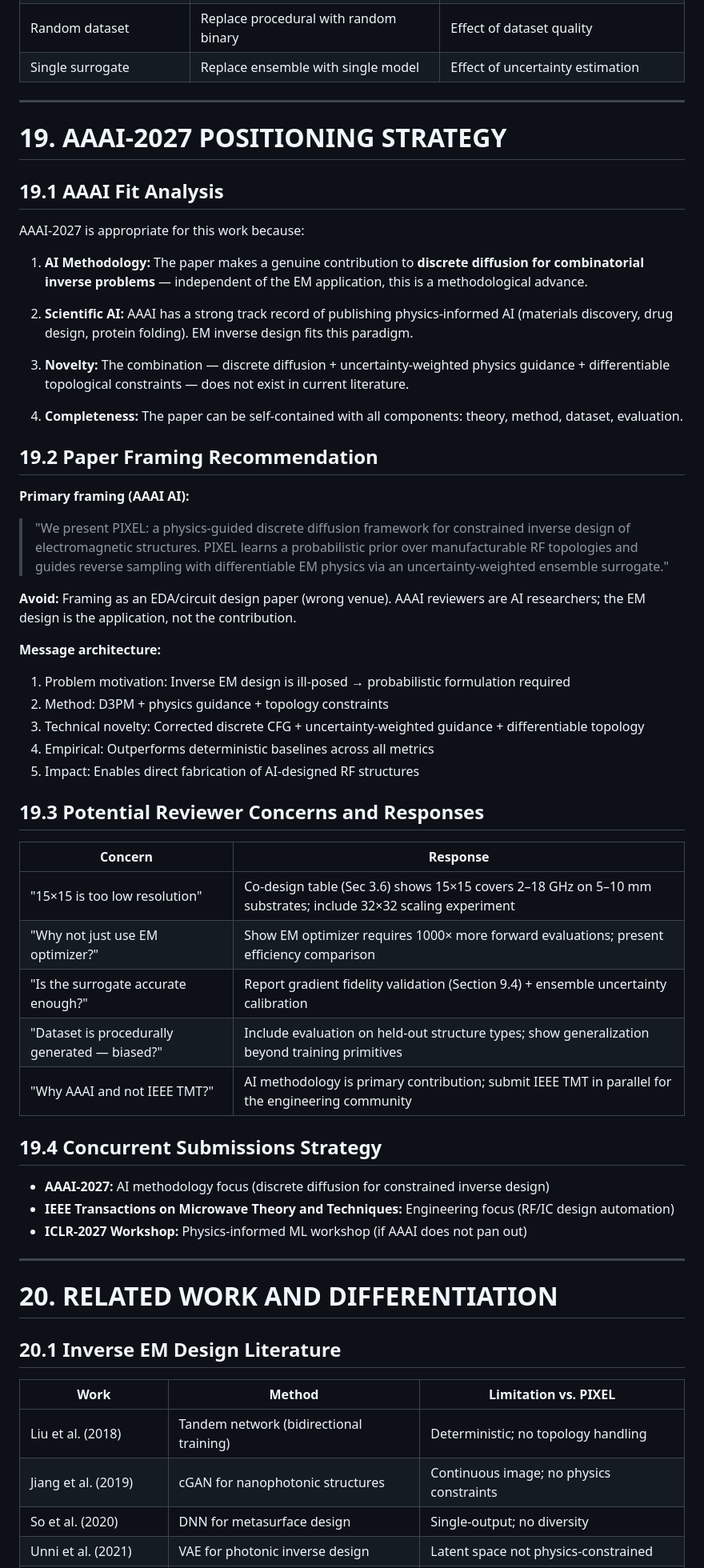
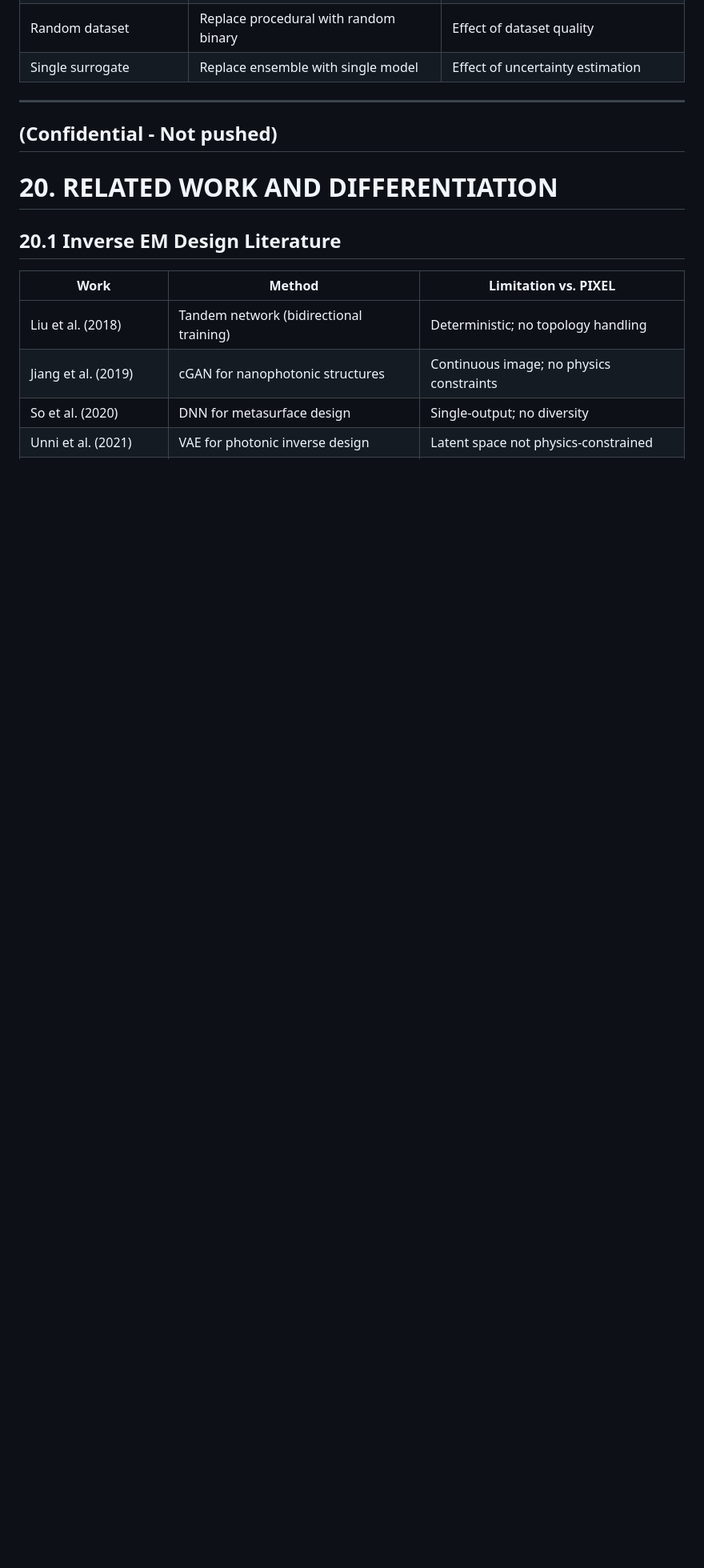
Before and after one commit to VatsalKhanna5/pixel-2026, a Markdown page: master-context/v2-master-context.md, the part around one of its changes. Shown at 80% size. Rendered like a GitHub page; blank space fills up the shorter version.

Commit message:
A general commit
A general commit

```diff
--- a/master-context/v2-master-context.md
+++ b/master-context/v2-master-context.md
@@ -1078,51 +1077,7 @@ All metrics computed after **full-wave EM verification** (OpenEMS simulation of
 | Single surrogate | Replace ensemble with single model | Effect of uncertainty estimation |
 
 ---
-
-# 19. AAAI-2027 POSITIONING STRATEGY
-
-## 19.1 AAAI Fit Analysis
-
-AAAI-2027 is appropriate for this work because:
-
-1. **AI Methodology:** The paper makes a genuine contribution to **discrete diffusion for combinatorial inverse problems** — independent of the EM application, this is a methodological advance.
-
-2. **Scientific AI:** AAAI has a strong track record of publishing physics-informed AI (materials discovery, drug design, protein folding). EM inverse design fits this paradigm.
-
-3. **Novelty:** The combination — discrete diffusion + uncertainty-weighted physics guidance + differentiable topological constraints — does not exist in current literature.
-
-4. **Completeness:** The paper can be self-contained with all components: theory, method, dataset, evaluation.
-
-## 19.2 Paper Framing Recommendation
-
-**Primary framing (AAAI AI):**
-> "We present PIXEL: a physics-guided discrete diffusion framework for constrained inverse design of electromagnetic structures. PIXEL learns a probabilistic prior over manufacturable RF topologies and guides reverse sampling with differentiable EM physics via an uncertainty-weighted ensemble surrogate."
-
-**Avoid:** Framing as an EDA/circuit design paper (wrong venue). AAAI reviewers are AI researchers; the EM design is the application, not the contribution.
-
-**Message architecture:**
-1. Problem motivation: Inverse EM design is ill-posed → probabilistic formulation required
-2. Method: D3PM + physics guidance + topology constraints
-3. Technical novelty: Corrected discrete CFG + uncertainty-weighted guidance + differentiable topology
-4. Empirical: Outperforms deterministic baselines across all metrics
-5. Impact: Enables direct fabrication of AI-designed RF structures
-
-## 19.3 Potential Reviewer Concerns and Responses
-
-| Concern | Response |
-|---|---|
-| "15×15 is too low resolution" | Co-design table (Sec 3.6) shows 15×15 covers 2–18 GHz on 5–10 mm substrates; include 32×32 scaling experiment |
-| "Why not just use EM optimizer?" | Show EM optimizer requires 1000× more forward evaluations; present efficiency comparison |
-| "Is the surrogate accurate enough?" | Report gradient fidelity validation (Section 9.4) + ensemble uncertainty calibration |
-| "Dataset is procedurally generated — biased?" | Include evaluation on held-out structure types; show generalization beyond training primitives |
-| "Why AAAI and not IEEE TMT?" | AI methodology is primary contribution; submit IEEE TMT in parallel for the engineering community |
-
-## 19.4 Concurrent Submissions Strategy
-
-- **AAAI-2027:** AI methodology focus (discrete diffusion for constrained inverse design)
-- **IEEE Transactions on Microwave Theory and Techniques:** Engineering focus (RF/IC design automation)
-- **ICLR-2027 Workshop:** Physics-informed ML workshop (if AAAI does not pan out)
-
+(Confidential - Not pushed)
 ---
 
 # 20. RELATED WORK AND DIFFERENTIATION
```
Also changed, not shown: other parts of master-context/v2-master-context.md (+1 -2 lines).
